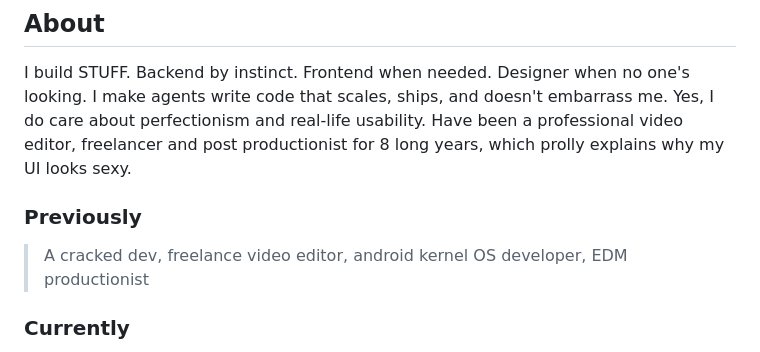
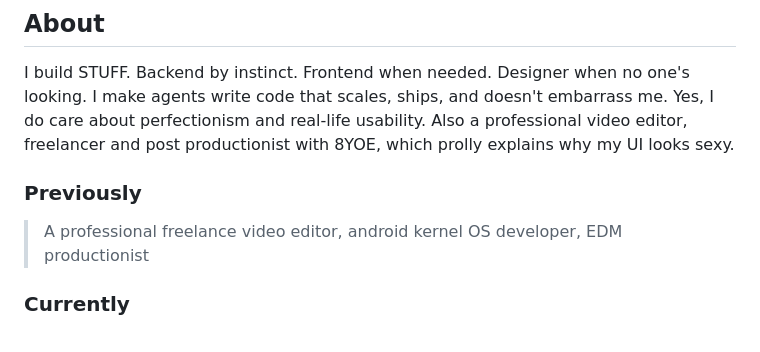
Before and after one commit to lowkeyarhan/lowkeyarhan, a Markdown page: README.md, the part around the change. GitHub-like rendering.

```diff
--- a/README.md
+++ b/README.md
@@ -26,11 +26,11 @@ I make agents write code that scales, ships, and doesn't embarrass me.
 </br>
 Yes, I do care about perfectionism and real-life usability.
 </br>
-Have been a professional video editor, freelancer and post productionist for 8 long years, which prolly explains why my UI looks sexy.
+Also a professional video editor, freelancer and post productionist with 8YOE, which prolly explains why my UI looks sexy.
 
 ### Previously
 
-> A cracked dev, freelance video editor, android kernel OS developer, EDM productionist
+> A professional freelance video editor, android kernel OS developer, EDM productionist
 
 ### Currently
 
```
